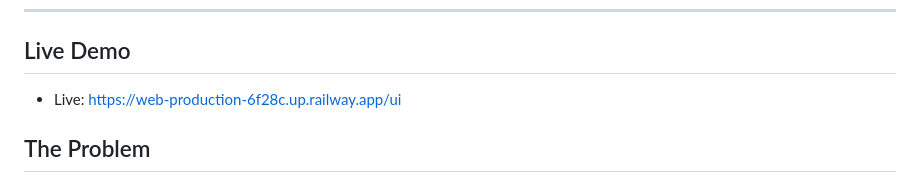
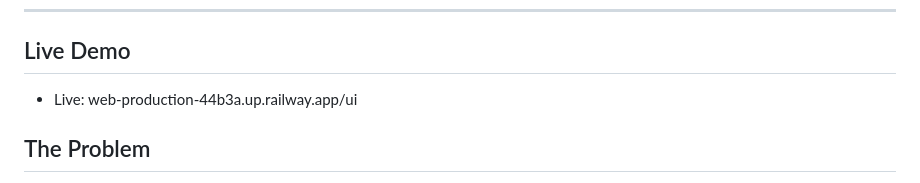
Before and after one commit to Kavya100206/DocuMind, a Markdown page: README.md, the part around the change. Rendered like a GitHub page.

```diff
--- a/README.md
+++ b/README.md
@@ -20,7 +20,7 @@ observability panel and a retrieval trace mode.
 
 ## Live Demo
 
-- Live: https://web-production-6f28c.up.railway.app/ui
+- Live: web-production-44b3a.up.railway.app/ui
 
 ## The Problem
 
```
